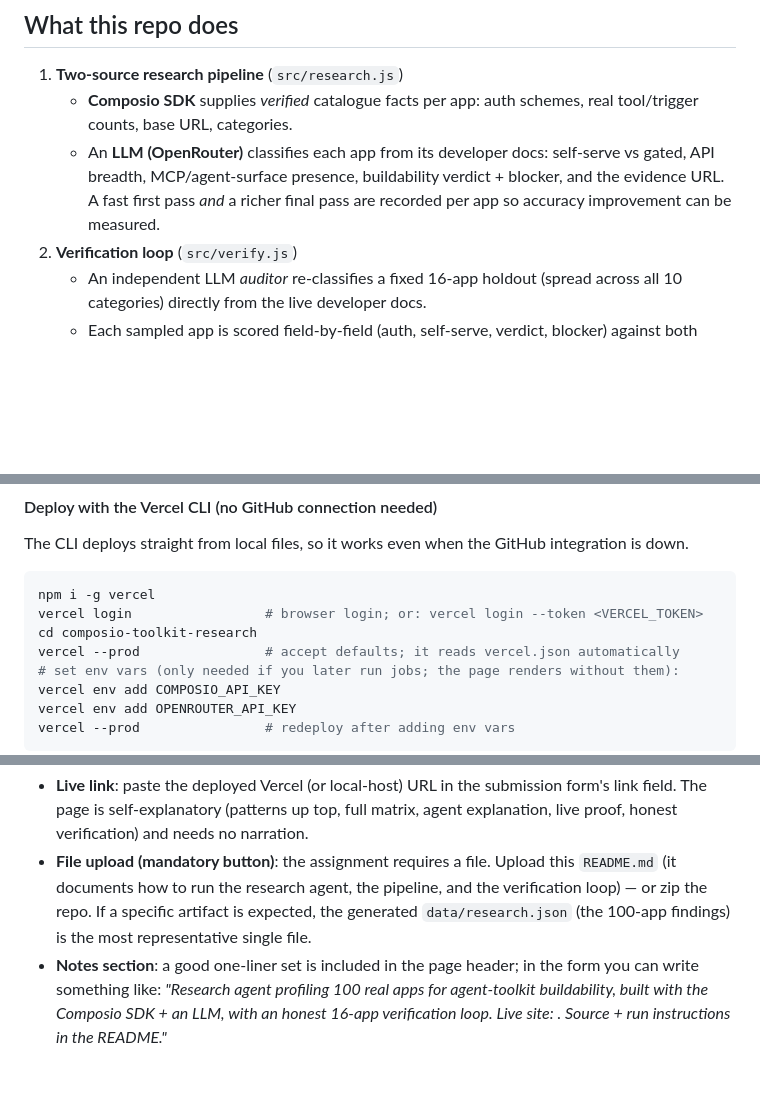
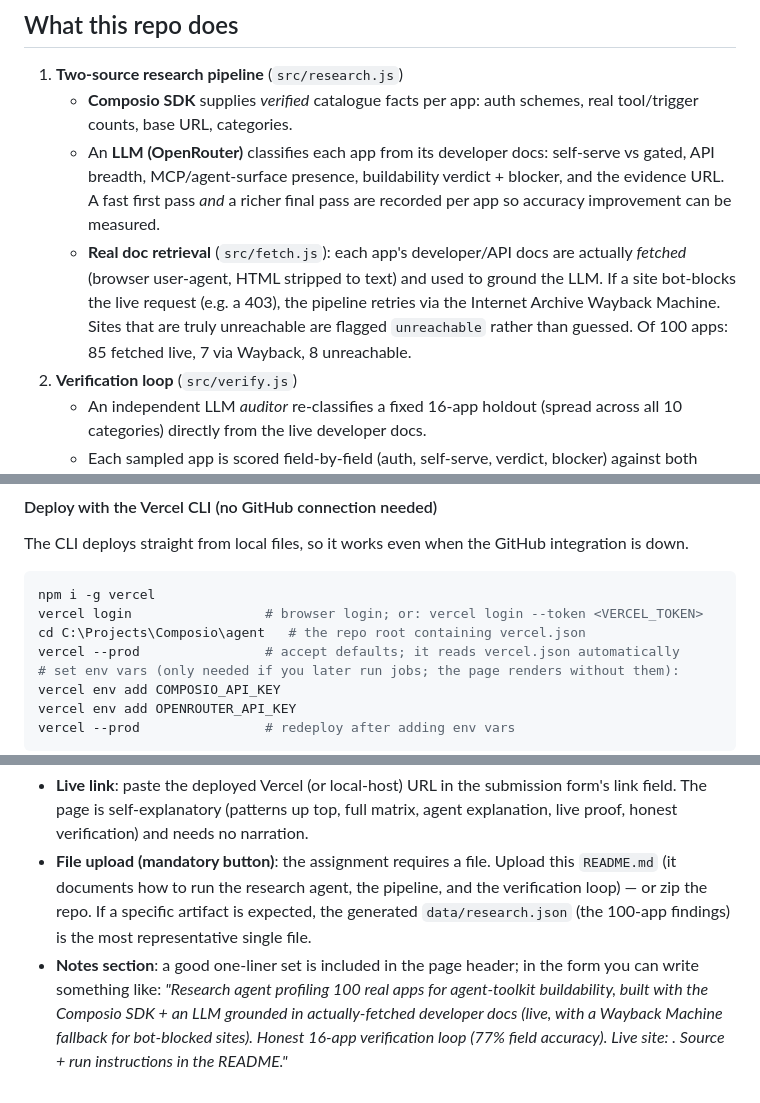
Before and after one commit to f4w4z/composio-agent-toolkit-research, a Markdown page: README.md, 3 parts joined by grey strips. GitHub-like rendering; blank space fills up the shorter version.

Commit message:
docs: fix repo dir name, document doc-fetch/Wayback technique, update submission notes

````diff
--- a/README.md
+++ b/README.md
@@ -13,10 +13,15 @@ hand), **verify accuracy** on a sample, and ship a **single self-explanatory HTM
 1. **Two-source research pipeline** (`src/research.js`)
    - **Composio SDK** supplies *verified* catalogue facts per app: auth schemes,
      real tool/trigger counts, base URL, categories.
-   - An **LLM (OpenRouter)** classifies each app from its developer docs: self-serve vs
-     gated, API breadth, MCP/agent-surface presence, buildability verdict + blocker, and
-     the evidence URL. A fast first pass *and* a richer final pass are recorded per app so
-     accuracy improvement can be measured.
+    - An **LLM (OpenRouter)** classifies each app from its developer docs: self-serve vs
+      gated, API breadth, MCP/agent-surface presence, buildability verdict + blocker, and
+      the evidence URL. A fast first pass *and* a richer final pass are recorded per app so
+      accuracy improvement can be measured.
+    - **Real doc retrieval** (`src/fetch.js`): each app's developer/API docs are actually
+      *fetched* (browser user-agent, HTML stripped to text) and used to ground the LLM. If a
+      site bot-blocks the live request (e.g. a 403), the pipeline retries via the Internet
+      Archive Wayback Machine. Sites that are truly unreachable are flagged `unreachable`
+      rather than guessed. Of 100 apps: 85 fetched live, 7 via Wayback, 8 unreachable.
 2. **Verification loop** (`src/verify.js`)
    - An independent LLM *auditor* re-classifies a fixed 16-app holdout (spread across all 10
      categories) directly from the live developer docs.
@@ -111,7 +116,7 @@ The CLI deploys straight from local files, so it works even when the GitHub inte
 ```bash
 npm i -g vercel
 vercel login                 # browser login; or: vercel login --token <VERCEL_TOKEN>
-cd composio-toolkit-research
+cd C:\Projects\Composio\agent   # the repo root containing vercel.json
 vercel --prod                # accept defaults; it reads vercel.json automatically
 # set env vars (only needed if you later run jobs; the page renders without them):
 vercel env add COMPOSIO_API_KEY
@@ -140,5 +145,6 @@ For a pure static host, run the agent locally, then inline `data/*.json` into
   100-app findings) is the most representative single file.
 - **Notes section**: a good one-liner set is included in the page header; in the form you can
   write something like: *"Research agent profiling 100 real apps for agent-toolkit buildability,
-  built with the Composio SDK + an LLM, with an honest 16-app verification loop. Live site:
-  <url>. Source + run instructions in the README."*
+  built with the Composio SDK + an LLM grounded in actually-fetched developer docs (live, with a
+  Wayback Machine fallback for bot-blocked sites). Honest 16-app verification loop (77% field
+  accuracy). Live site: <url>. Source + run instructions in the README."*
````
